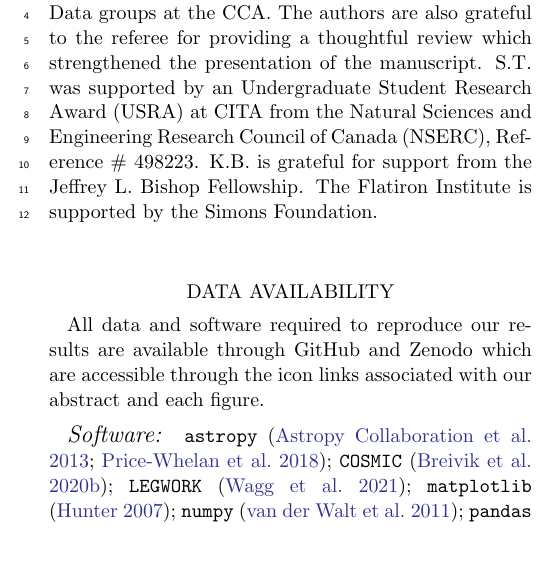
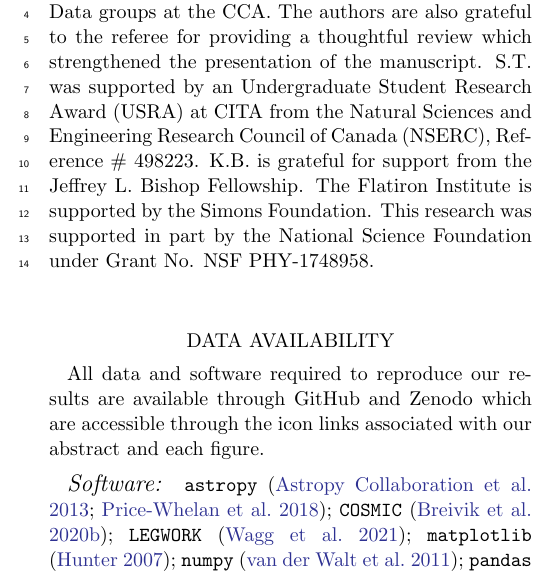
Before and after one commit to katiebreivik/hush, a LaTeX paper (src/tex/ms.tex): part of one column of page 18 of 26, cut so that both start at the same text, the shorter picture padded with empty space. Compiled offline with pdfLaTeX; a LaTeX package or settings file that is missing is left out.

Commit message:
Update ms.tex

```diff
--- a/src/tex/ms.tex
+++ b/src/tex/ms.tex
@@ -398,7 +398,7 @@ In this study, we have investigated the effects of assuming a metallicity-depend
 An important consequence of a lower Galactic DWD confusion foreground is that relative to the total DWD population, more DWDs can be individually resolved because of the reduction in competing GW signals. While the number of DWDs radiating GWs in the LISA frequency band is reduced by a factor of two for model FZ relative to model F50 for variations $\alpha25$ and $q3$, the number of resolved sources is less affected with a population-wide reduction of $22\%$ for the former, and surprisingly only by 5\% for the latter. These results are far-reaching since the strength of the Galactic DWD confusion foreground has direct consequences on the detectability of all other LISA sources with small SNRs. An increase in resolution capability from the reduced confusion foreground can be extended to other Galactic binaries that LISA will observe at these frequencies like those involving neutron stars and stellar-origin black holes, as well as other more exotic GW sources like merging supermassive black holes, extreme mass ratio inspirals, or cosmological GW backgrounds. Based on our results, we suggest that studies which employ fits to the confusion foreground based on population synthesis results consider reducing the strength of the Galactic foreground PSD by a factor of two depending on the chosen binary evolution model.
 
 \begin{acknowledgments}
-The authors are grateful for helpful discussions with Carles Badenes, Christine Mazzola Daher, Kaitlin Kratter, and the Gravitational Waves and Astronomical Data groups at the CCA. The authors are also grateful to the referee for providing a thoughtful review which strengthened the presentation of the manuscript. S.T.\ was supported by an Undergraduate Student Research Award (USRA) at CITA from the Natural Sciences and Engineering Research Council of Canada (NSERC), Reference \# 498223. K.B.\ is grateful for support from the Jeffrey L. Bishop Fellowship. The Flatiron Institute is supported by the Simons Foundation.
+The authors are grateful for helpful discussions with Carles Badenes, Christine Mazzola Daher, Kaitlin Kratter, and the Gravitational Waves and Astronomical Data groups at the CCA. The authors are also grateful to the referee for providing a thoughtful review which strengthened the presentation of the manuscript. S.T.\ was supported by an Undergraduate Student Research Award (USRA) at CITA from the Natural Sciences and Engineering Research Council of Canada (NSERC), Reference \# 498223. K.B.\ is grateful for support from the Jeffrey L. Bishop Fellowship. The Flatiron Institute is supported by the Simons Foundation. This research was supported in part by the National Science Foundation under Grant No. NSF PHY-1748958.
 \end{acknowledgments}
 
 \section*{Data Availability}
```
